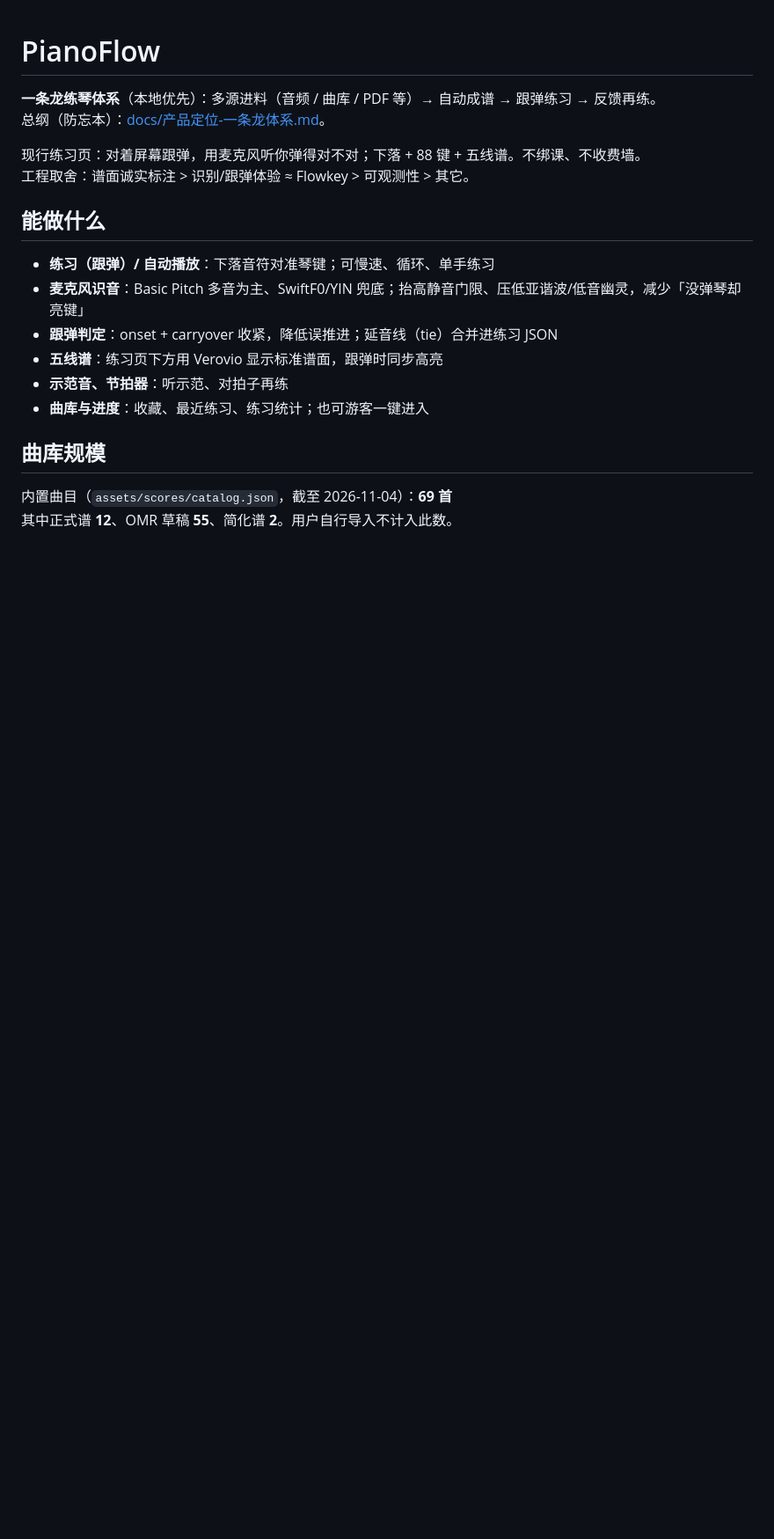
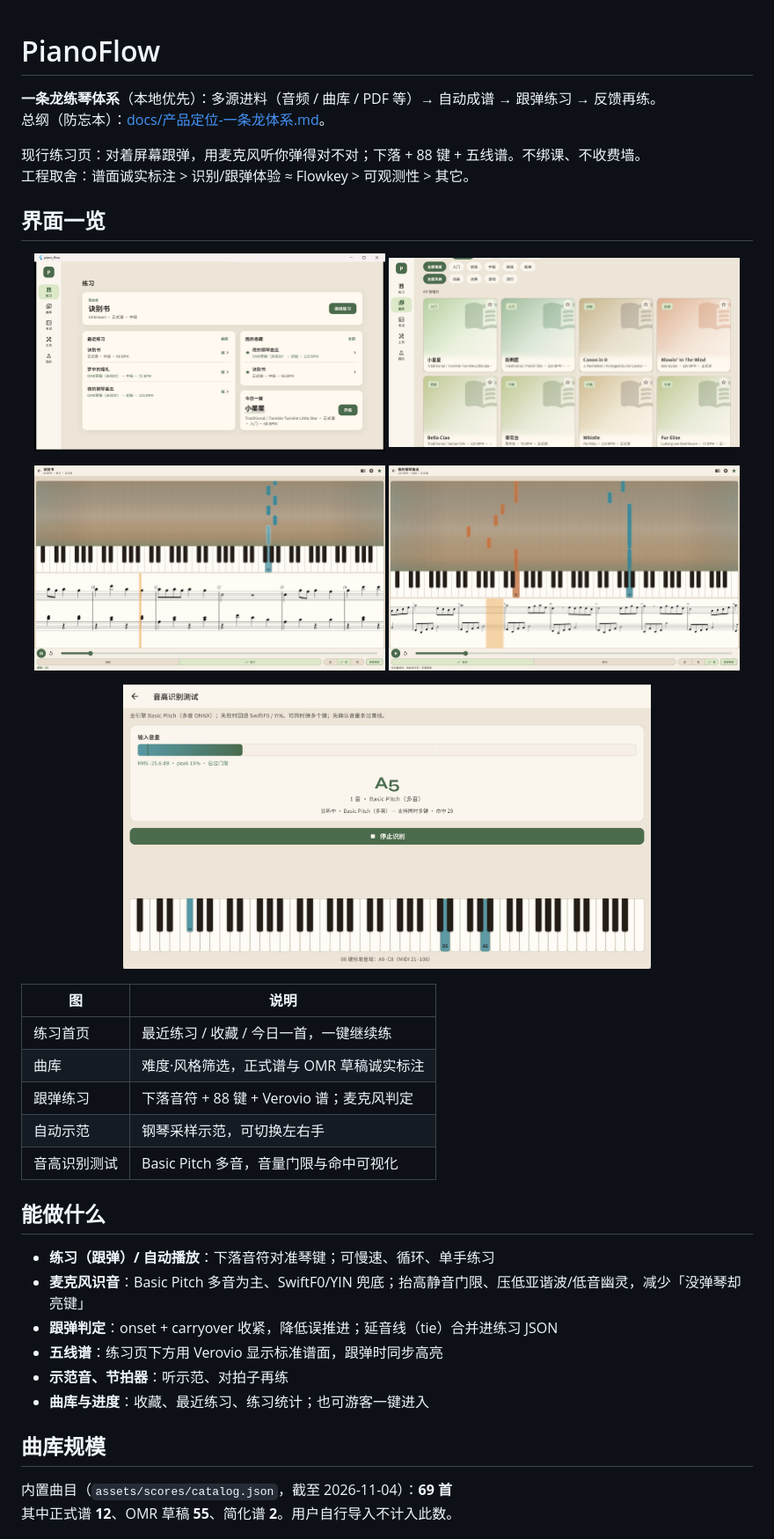
Before and after one commit to zhk0567/PianoFlow, a Markdown page: README.md, the part around the change. Shown at 88% size. Drawn GitHub-style; pictures changed too: docs/media/01_home_practice.jpg (added), docs/media/02_library.jpg (added), docs/media/03_practice_follow.jpg (added); blank space fills up the shorter version.

Commit message:
Add system UI screenshots to README.
- docs/media: home, library, follow practice, autoplay, pitch test
- README gallery with captions

Co-authored-by: Cursor <cursoragent@cursor.com>

```diff
--- a/README.md
+++ b/README.md
@@ -5,6 +5,28 @@
 
 现行练习页：对着屏幕跟弹，用麦克风听你弹得对不对；下落 + 88 键 + 五线谱。不绑课、不收费墙。
 工程取舍：谱面诚实标注 > 识别/跟弹体验 ≈ Flowkey > 可观测性 > 其它。
+
+## 界面一览
+
+<p align="center">
+  <img src="docs/media/01_home_practice.jpg" alt="练习首页" width="48%" />
+  <img src="docs/media/02_library.jpg" alt="曲库" width="48%" />
+</p>
+<p align="center">
+  <img src="docs/media/03_practice_follow.jpg" alt="跟弹练习" width="48%" />
+  <img src="docs/media/04_autoplay.jpg" alt="自动示范" width="48%" />
+</p>
+<p align="center">
+  <img src="docs/media/05_pitch_test.jpg" alt="音高识别测试" width="72%" />
+</p>
+
+| 图 | 说明 |
+|----|------|
+| 练习首页 | 最近练习 / 收藏 / 今日一首，一键继续练 |
+| 曲库 | 难度·风格筛选，正式谱与 OMR 草稿诚实标注 |
+| 跟弹练习 | 下落音符 + 88 键 + Verovio 谱；麦克风判定 |
+| 自动示范 | 钢琴采样示范，可切换左右手 |
+| 音高识别测试 | Basic Pitch 多音，音量门限与命中可视化 |
 
 ## 能做什么
 
```
Also changed, not shown: docs/media/README.md (added, +11 -0 lines).
